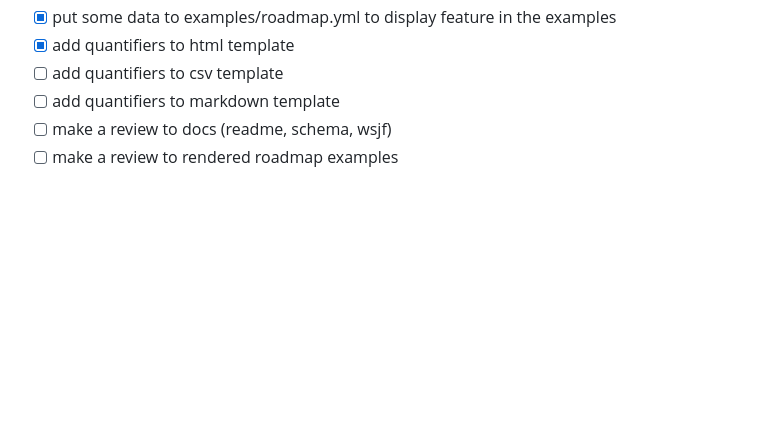
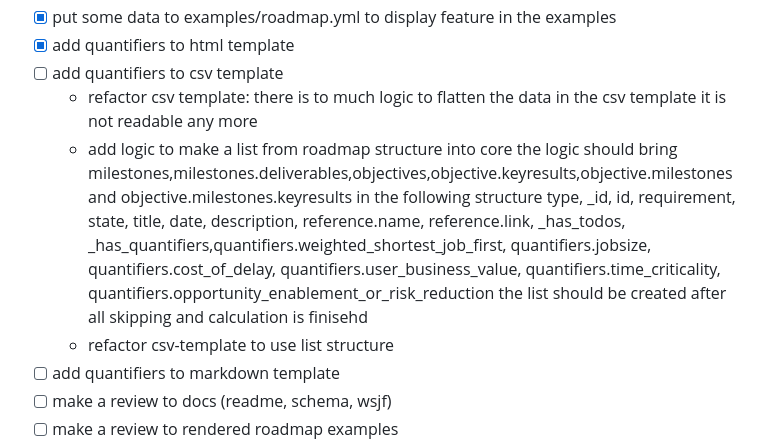
Before and after one commit to uroflavin/roadmap, a Markdown page: TODO.md, the part around the change. Drawn GitHub-style; blank space fills up the shorter version.

Commit message:
more todos

```diff
--- a/TODO.md
+++ b/TODO.md
@@ -56,6 +56,13 @@ This list is a scratchpad during development of a new features to break down som
 - [x] put some data to examples/roadmap.yml to display feature in the examples
 - [x] add quantifiers to html template
 - [ ] add quantifiers to csv template
+  - refactor csv template: there is to much logic to flatten the data in the csv template
+    it is not readable any more
+  - add logic to make a list from roadmap structure into core
+    the logic should bring milestones,milestones.deliverables,objectives,objective.keyresults,objective.milestones and objective.milestones.keyresults in the following structure
+      type, _id, id, requirement, state, title, date, description, reference.name, reference.link, _has_todos, _has_quantifiers,quantifiers.weighted_shortest_job_first, quantifiers.jobsize, quantifiers.cost_of_delay, quantifiers.user_business_value, quantifiers.time_criticality, quantifiers.opportunity_enablement_or_risk_reduction
+    the list should be created after all skipping and calculation is finisehd
+  - refactor csv-template to use list structure
 - [ ] add quantifiers to markdown template
 - [ ] make a review to docs (readme, schema, wsjf)
 - [ ] make a review to rendered roadmap examples
```
